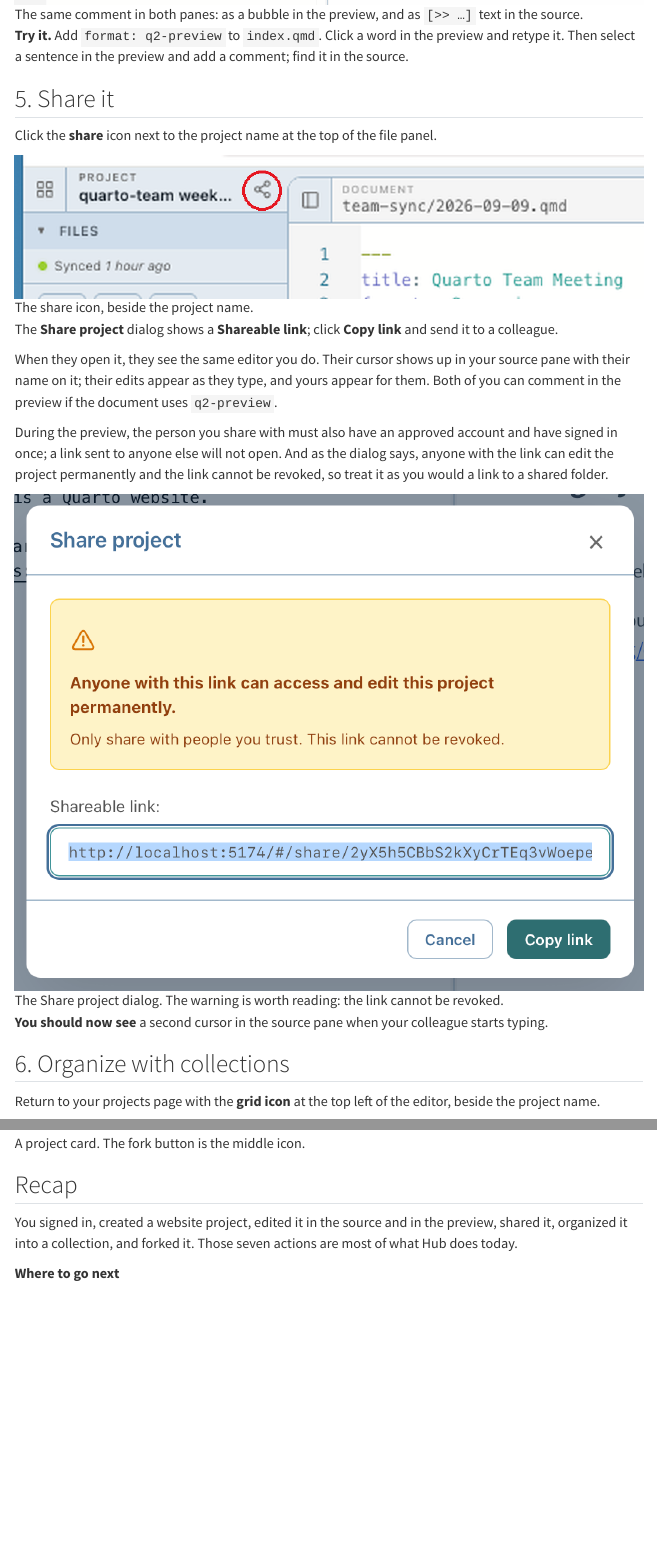
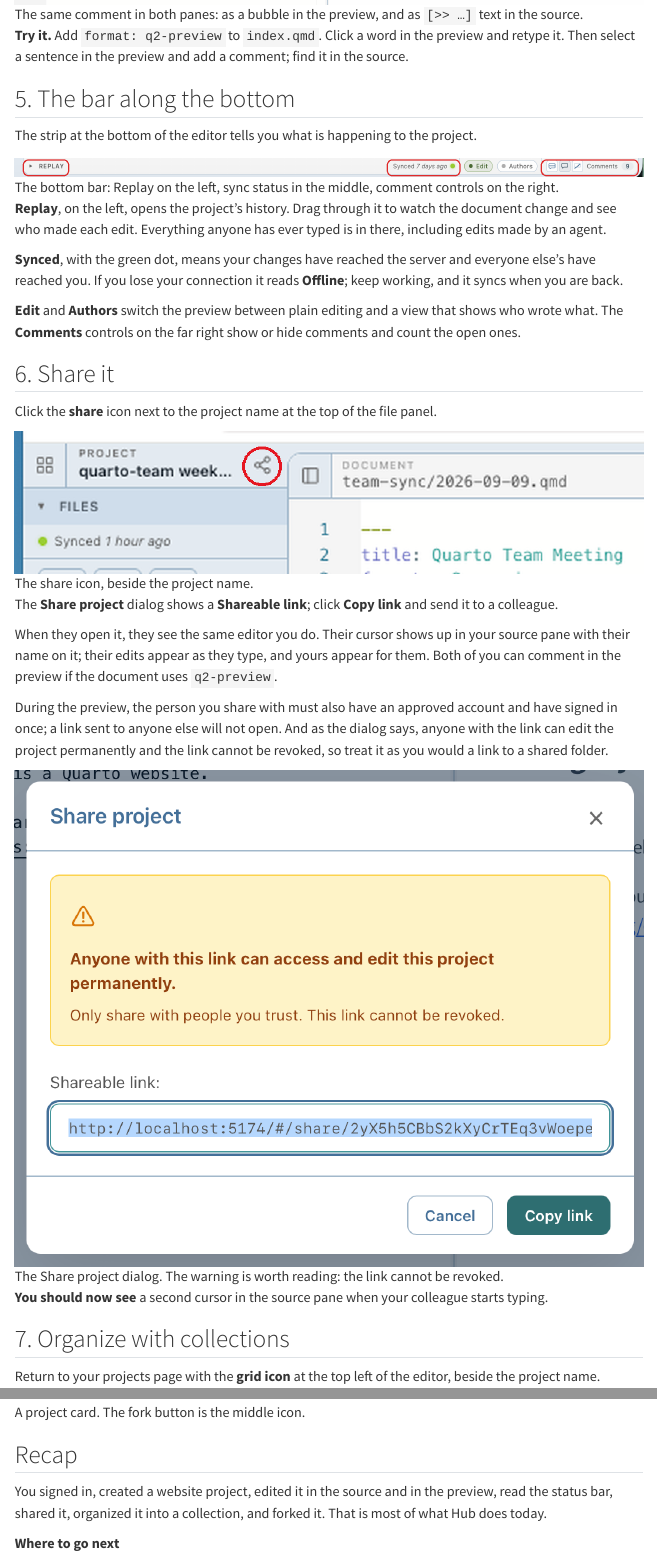
Before and after one commit to quarto-dev/quarto-hub, a Quarto document (get-started.qmd): the page in a window 1100 px wide, from 4230 px down, and a second part further down, joined at a grey line. Rendered offline with R 4.5, knitr and Pandoc in place of Quarto, with nearby package versions; menus at the side of the page are left out.

Commit message:
Get started: status bar section (Replay, sync status, comments); renumber steps

```diff
--- a/get-started.qmd
+++ b/get-started.qmd
@@ -101,7 +101,21 @@ A comment lives in the source too, as `[>> comment text]` right after the text i
 **Try it.** Add `format: q2-preview` to `index.qmd`. Click a word in the preview and retype it. Then select a sentence in the preview and add a comment; find it in the source.
 :::
 
-## 5. Share it
+## 5. The bar along the bottom
+
+The strip at the bottom of the editor tells you what is happening to the project.
+
+::: {.shot}
+![The bottom bar: Replay on the left, sync status in the middle, comment controls on the right.](images/get-started/04b-status-bar.png)
+:::
+
+**Replay**, on the left, opens the project's history. Drag through it to watch the document change and see who made each edit. Everything anyone has ever typed is in there, including edits made by an agent.
+
+**Synced**, with the green dot, means your changes have reached the server and everyone else's have reached you. If you lose your connection it reads **Offline**; keep working, and it syncs when you are back.
+
+**Edit** and **Authors** switch the preview between plain editing and a view that shows who wrote what. The **Comments** controls on the far right show or hide comments and count the open ones.
+
+## 6. Share it
 
 Click the **share** icon next to the project name at the top of the file panel.
 
@@ -123,7 +137,7 @@ During the preview, the person you share with must also have an approved account
 **You should now see** a second cursor in the source pane when your colleague starts typing.
 :::
 
-## 6. Organize with collections
+## 7. Organize with collections
 
 Return to your projects page with the **grid icon** at the top left of the editor, beside the project name.
 
@@ -159,7 +173,7 @@ Every project card has a **fork** button, the branching icon between the magnifi
 
 ## Recap
 
-You signed in, created a website project, edited it in the source and in the preview, shared it, organized it into a collection, and forked it. Those seven actions are most of what Hub does today.
+You signed in, created a website project, edited it in the source and in the preview, read the status bar, shared it, organized it into a collection, and forked it. That is most of what Hub does today.
 
 **Where to go next**
 
```
Also changed, not shown: images/get-started/04b-status-bar.png (added), images/get-started/raw/04b-status-bar.png (added), get-started.qmd (2 more changed lines).
